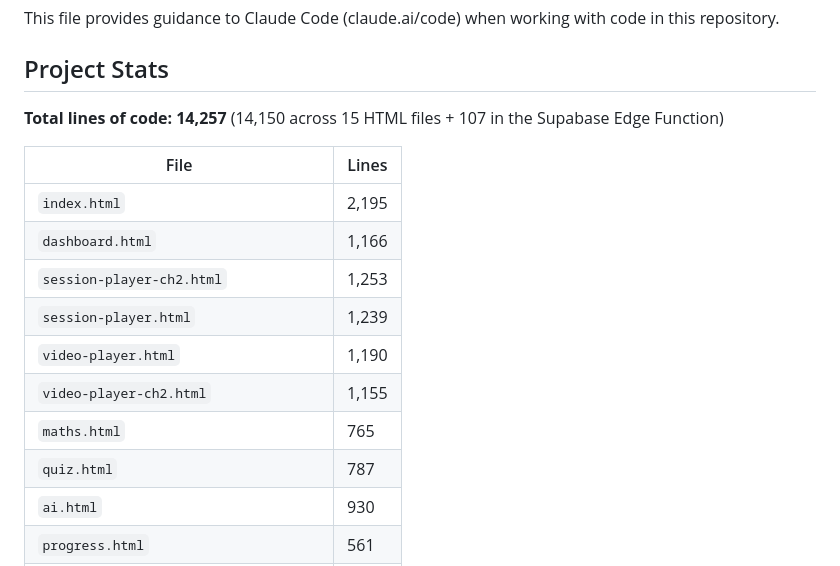
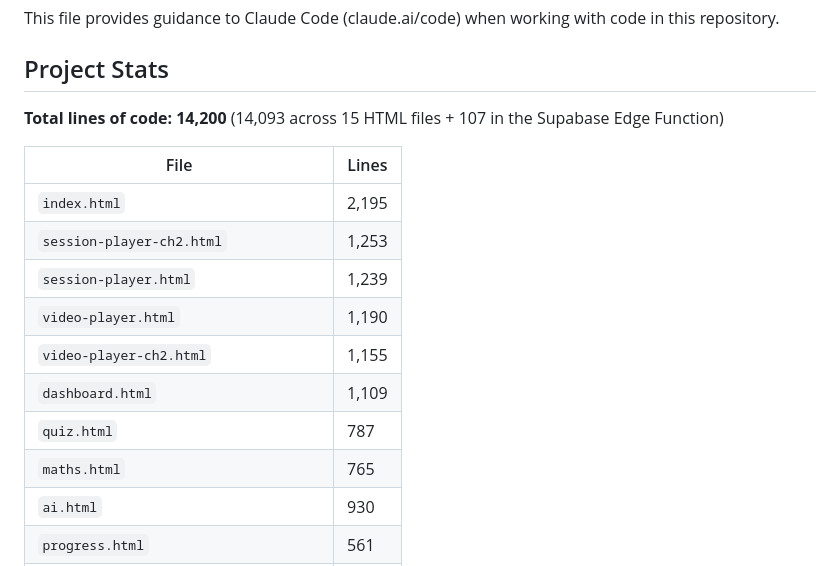
Before and after one commit to ashiesha2011-code/StudyEase, a Markdown page: CLAUDE.md, the part around one of its changes. GitHub-like rendering.

```diff
--- a/CLAUDE.md
+++ b/CLAUDE.md
@@ -4,18 +4,18 @@ This file provides guidance to Claude Code (claude.ai/code) when working with co
 
 ## Project Stats
 
-**Total lines of code: 14,257** (14,150 across 15 HTML files + 107 in the Supabase Edge Function)
+**Total lines of code: 14,200** (14,093 across 15 HTML files + 107 in the Supabase Edge Function)
 
 | File | Lines |
 |------|-------|
 | `index.html` | 2,195 |
-| `dashboard.html` | 1,166 |
 | `session-player-ch2.html` | 1,253 |
 | `session-player.html` | 1,239 |
 | `video-player.html` | 1,190 |
 | `video-player-ch2.html` | 1,155 |
+| `dashboard.html` | 1,109 |
+| `quiz.html` | 787 |
 | `maths.html` | 765 |
-| `quiz.html` | 787 |
 | `ai.html` | 930 |
 | `progress.html` | 561 |
 | `physics.html` | 631 |
```
Also changed, not shown: other parts of CLAUDE.md (+35 -27 lines).
